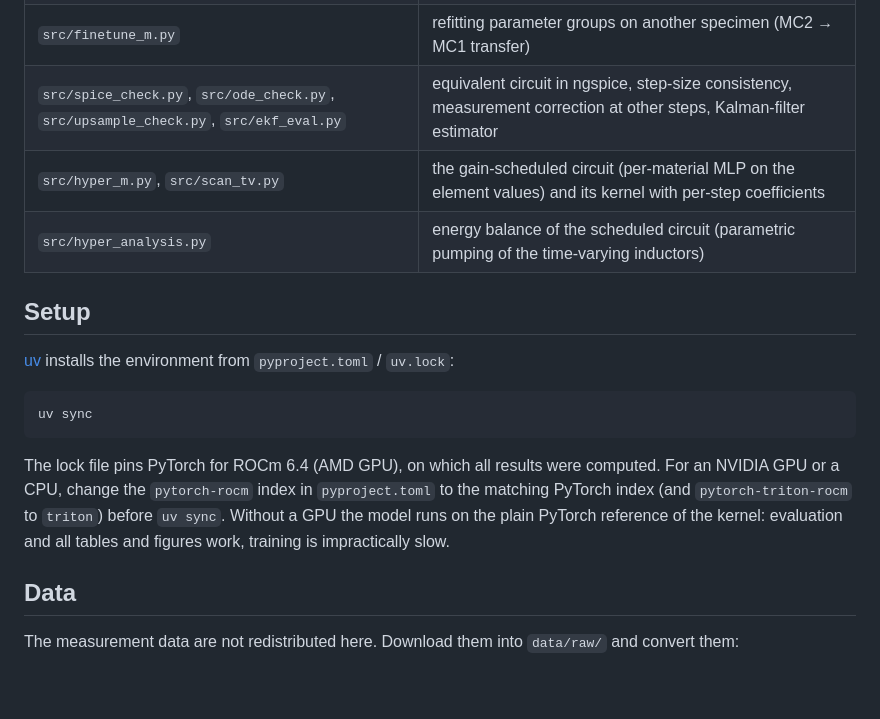
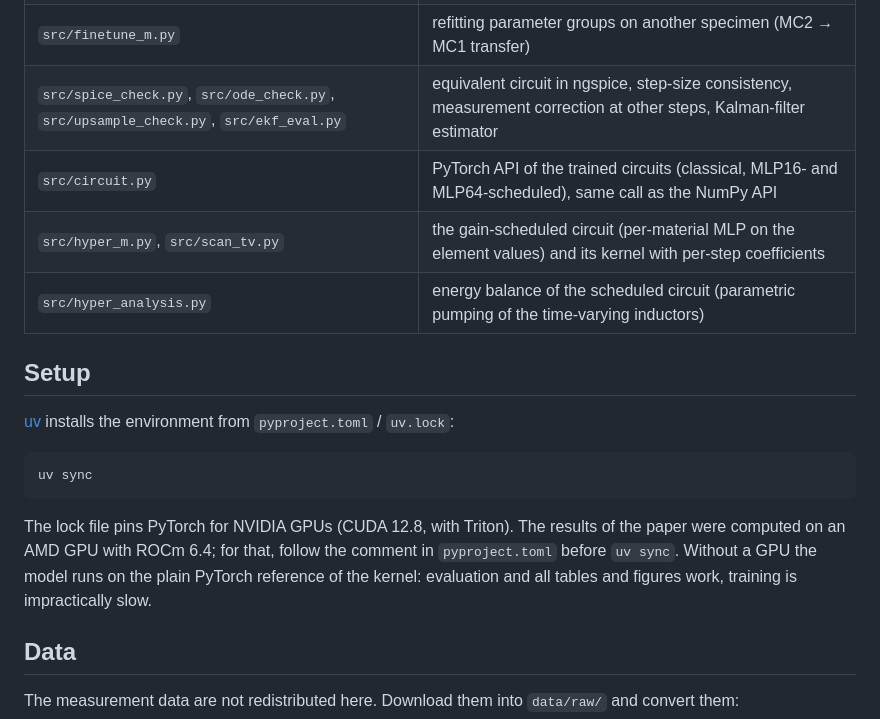
Before and after one commit to wkirgsn/ferrite-bh-circuit, a Markdown page: README.md, the part around one of its changes. Drawn GitHub-style; blank space fills up the shorter version.

````diff
--- a/README.md
+++ b/README.md
@@ -67,6 +69,7 @@ Main files:
 | `src/eval_m.py`, `src/official_eval.py`, `src/main_stats.py` | test evaluation, official MC2 metric (95th percentiles), statistics |
 | `src/finetune_m.py` | refitting parameter groups on another specimen (MC2 → MC1 transfer) |
 | `src/spice_check.py`, `src/ode_check.py`, `src/upsample_check.py`, `src/ekf_eval.py` | equivalent circuit in ngspice, step-size consistency, measurement correction at other steps, Kalman-filter estimator |
+| `src/circuit.py` | PyTorch API of the trained circuits (classical, MLP16- and MLP64-scheduled), same call as the NumPy API |
 | `src/hyper_m.py`, `src/scan_tv.py` | the gain-scheduled circuit (per-material MLP on the element values) and its kernel with per-step coefficients |
 | `src/hyper_analysis.py` | energy balance of the scheduled circuit (parametric pumping of the time-varying inductors) |
 
@@ -78,10 +81,9 @@ Main files:
 uv sync
 ```
 
-The lock file pins PyTorch for ROCm 6.4 (AMD GPU), on which all results were computed. For an NVIDIA GPU or a CPU,
-change the `pytorch-rocm` index in `pyproject.toml` to the matching PyTorch index (and `pytorch-triton-rocm` to
-`triton`) before `uv sync`. Without a GPU the model runs on the plain PyTorch reference of the kernel: evaluation and
-all tables and figures work, training is impractically slow.
+The lock file pins PyTorch for NVIDIA GPUs (CUDA 12.8, with Triton). The results of the paper were computed on an AMD
+GPU with ROCm 6.4; for that, follow the comment in `pyproject.toml` before `uv sync`. Without a GPU the model runs on
+the plain PyTorch reference of the kernel: evaluation and all tables and figures work, training is impractically slow.
 
 ## Data
 
````
Also changed, not shown: other parts of README.md (+22 -9 lines), AGENTS.md (+5 -1 lines), paper/fig/circuit.png (added), 7 other files.
